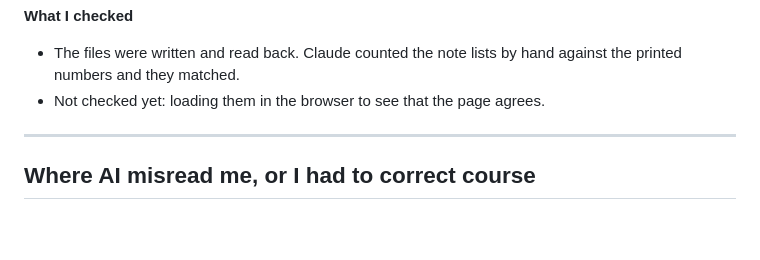
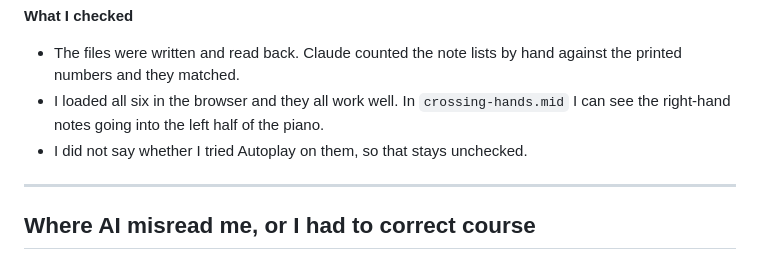
Before and after one commit to kevlam1/midi-companion, a Markdown page: log.md, the part around the change. GitHub-like rendering; blank space fills up the shorter version.

Commit message:
Log that the edge-case test songs work in the browser

```diff
--- a/log.md
+++ b/log.md
@@ -453,7 +453,8 @@ I started Friday's plan early.
 
 **What I checked**
 - The files were written and read back. Claude counted the note lists by hand against the printed numbers and they matched.
-- Not checked yet: loading them in the browser to see that the page agrees.
+- I loaded all six in the browser and they all work well. In `crossing-hands.mid` I can see the right-hand notes going into the left half of the piano.
+- I did not say whether I tried Autoplay on them, so that stays unchecked.
 
 ---
 
```
